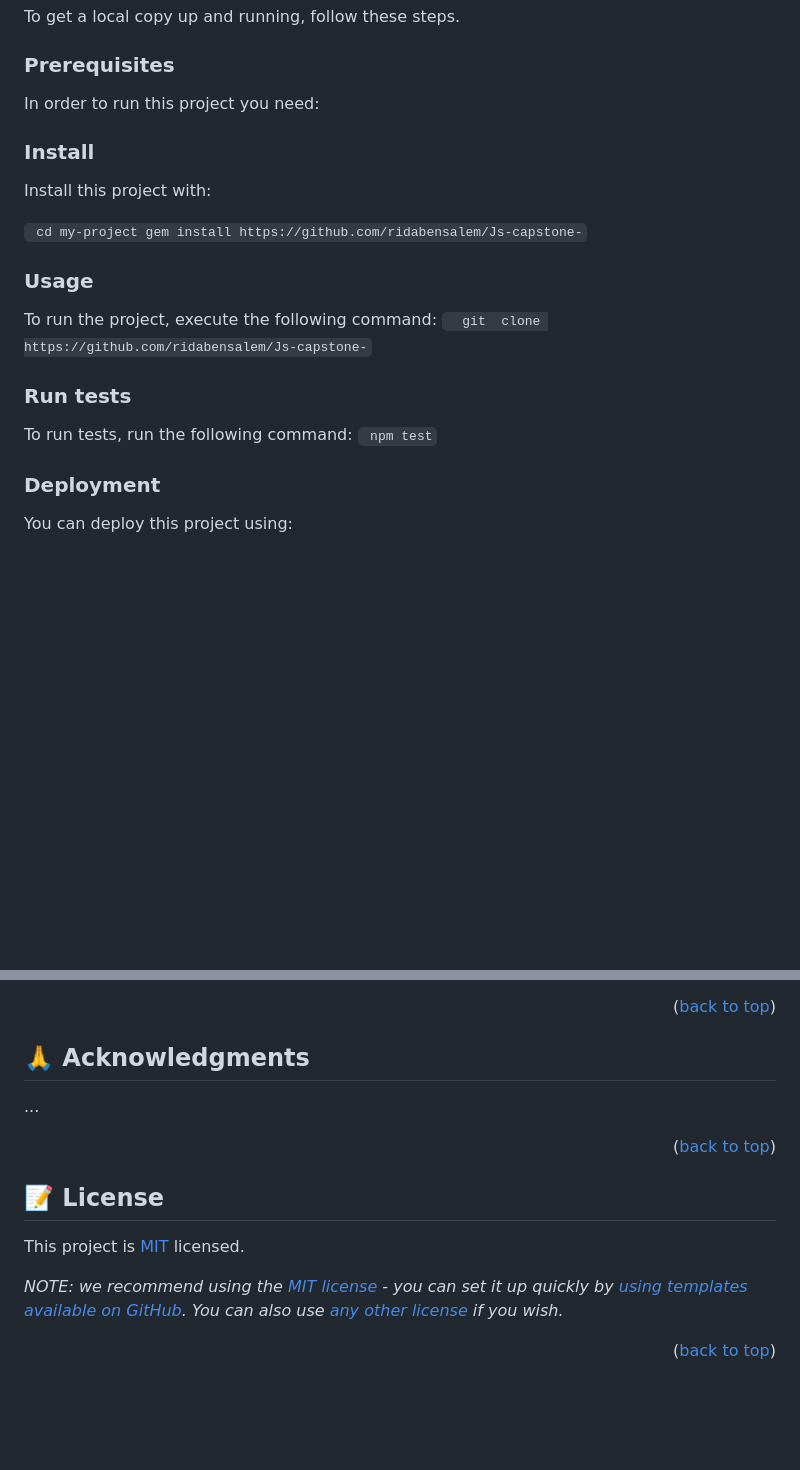
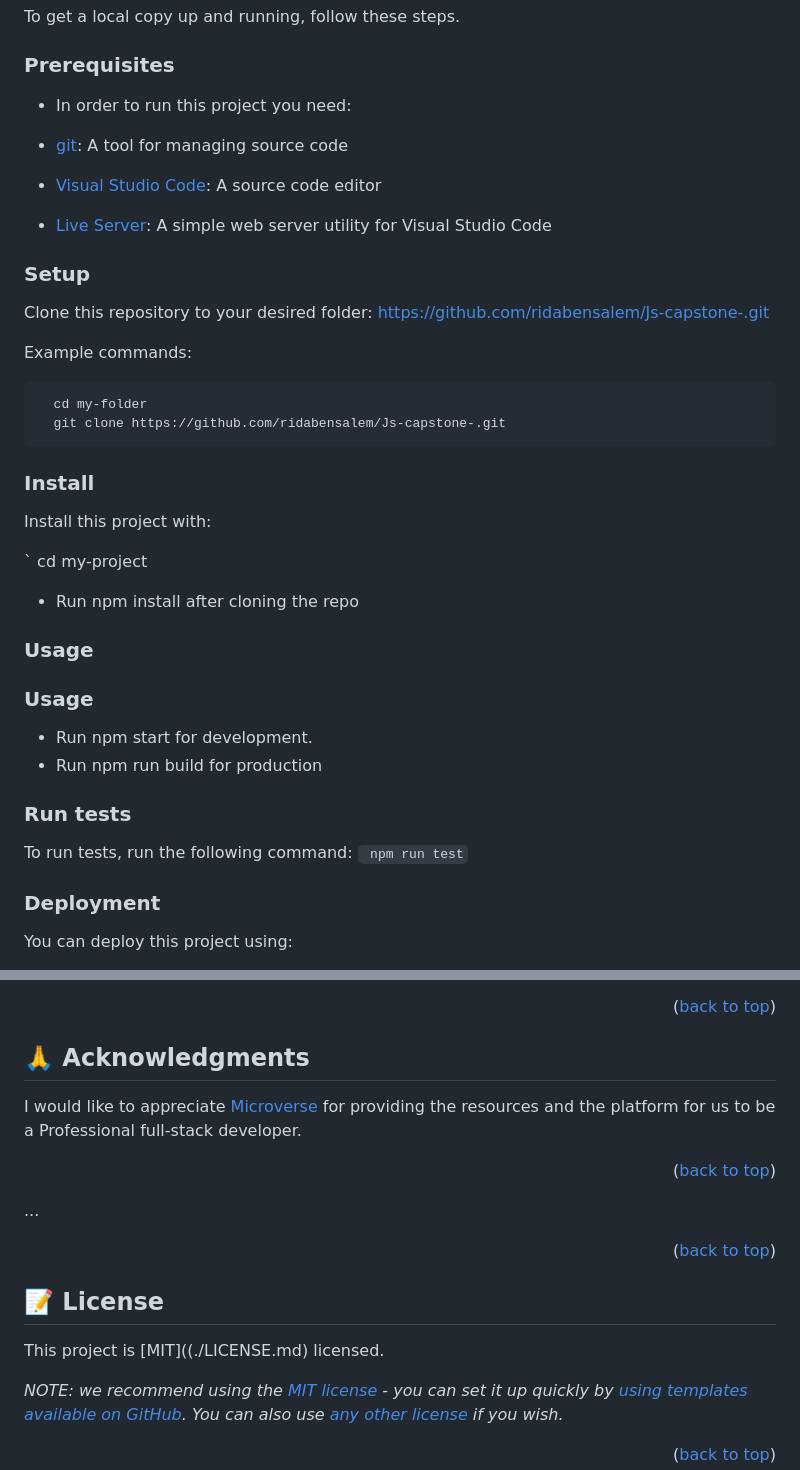
Before and after one commit to ridabensalem/Js-capstone-, a Markdown page: README.md, 2 parts joined by grey strips. Rendered like a GitHub page; blank space fills up the shorter version.

````diff
--- a/README.md
+++ b/README.md
@@ -80,27 +80,43 @@ To get a local copy up and running, follow these steps.
 
 ### Prerequisites
 
-In order to run this project you need:
+- In order to run this project you need:
 
+- [git](https://git-scm.com/downloads): A tool for managing source code
+- [Visual Studio Code](https://code.visualstudio.com/): A source code editor
+- [Live Server](https://marketplace.visualstudio.com/items?itemName=ritwickdey.LiveServer): A simple web server utility for Visual Studio Code
+
+### Setup
+
+Clone this repository to your desired folder:
+ https://github.com/ridabensalem/Js-capstone-.git
+
+ Example commands:
+
+```sh
+  cd my-folder
+  git clone https://github.com/ridabensalem/Js-capstone-.git
+```
 
 ### Install
 
 Install this project with:
 
-
 ` cd my-project
-  gem install https://github.com/ridabensalem/Js-capstone-`
+  - Run npm install after cloning the repo
 
 ### Usage
 
-To run the project, execute the following command:
-`
-  git  clone https://github.com/ridabensalem/Js-capstone-`
+### Usage
+
+- Run npm start for development.
+- Run npm run build for production
+
 
 ### Run tests
 
 To run tests, run the following command:
-` npm test`
+` npm run test`
 
 
 ### Deployment
@@ -150,13 +166,17 @@ If you like this project please give it a start and share it with your freinds
 
 ## 🙏 Acknowledgments <a name="acknowledgements"></a>
 
+I would like to appreciate [Microverse](https://www.microverse.org/) for providing the resources and the platform for us to be a Professional full-stack developer.
+
+<p align="right">(<a href="#readme-top">back to top</a>)</p>
+
 ...
 
 <p align="right">(<a href="#readme-top">back to top</a>)</p>
 
 ## 📝 License <a name="license"></a>
 
-This project is [MIT](./MIT.md) licensed.
+This project is [MIT]((./LICENSE.md) licensed.
 
 _NOTE: we recommend using the [MIT license](https://choosealicense.com/licenses/mit/) - you can set it up quickly by [using templates available on GitHub](https://docs.github.com/en/communities/setting-up-your-project-for-healthy-contributions/adding-a-license-to-a-repository). You can also use [any other license](https://choosealicense.com/licenses/) if you wish._
 
````
Also changed, not shown: License.md (added, +21 -0 lines).
